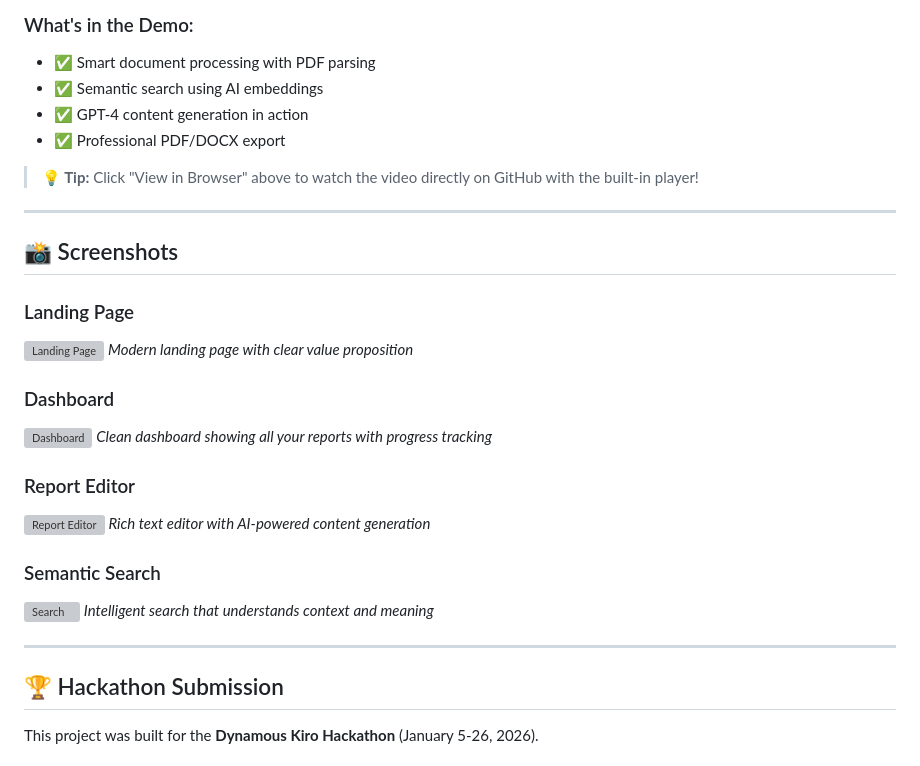
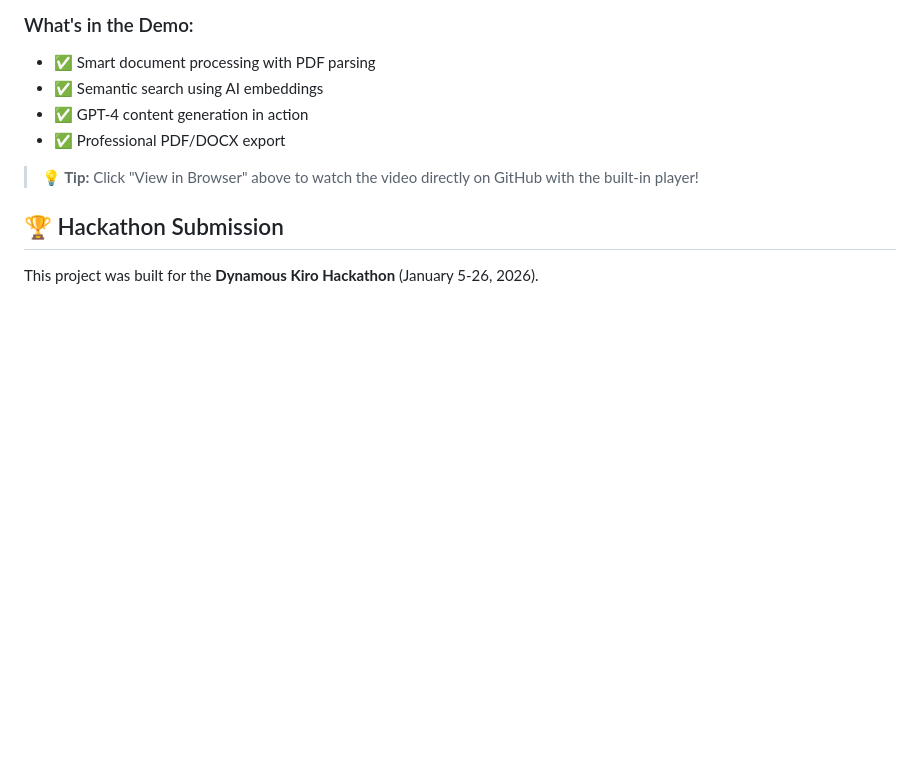
Before and after one commit to source-code-storage/Reportify, a Markdown page: README.md, the part around the change. GitHub-like rendering; blank space fills up the shorter version; grey boxes are pictures that could not be loaded.

```diff
--- a/README.md
+++ b/README.md
@@ -402,27 +402,6 @@ scripts\verify_deployment.bat
 
 > **💡 Tip:** Click "View in Browser" above to watch the video directly on GitHub with the built-in player!
 
----
-
-## 📸 Screenshots
-
-### Landing Page
-![Landing Page](docs/screenshots/landing.png)
-*Modern landing page with clear value proposition*
-
-### Dashboard
-![Dashboard](docs/screenshots/dashboard.png)
-*Clean dashboard showing all your reports with progress tracking*
-
-### Report Editor
-![Report Editor](docs/screenshots/editor.png)
-*Rich text editor with AI-powered content generation*
-
-### Semantic Search
-![Search](docs/screenshots/search.png)
-*Intelligent search that understands context and meaning*
-
----
 
 ## 🏆 Hackathon Submission
 
```
